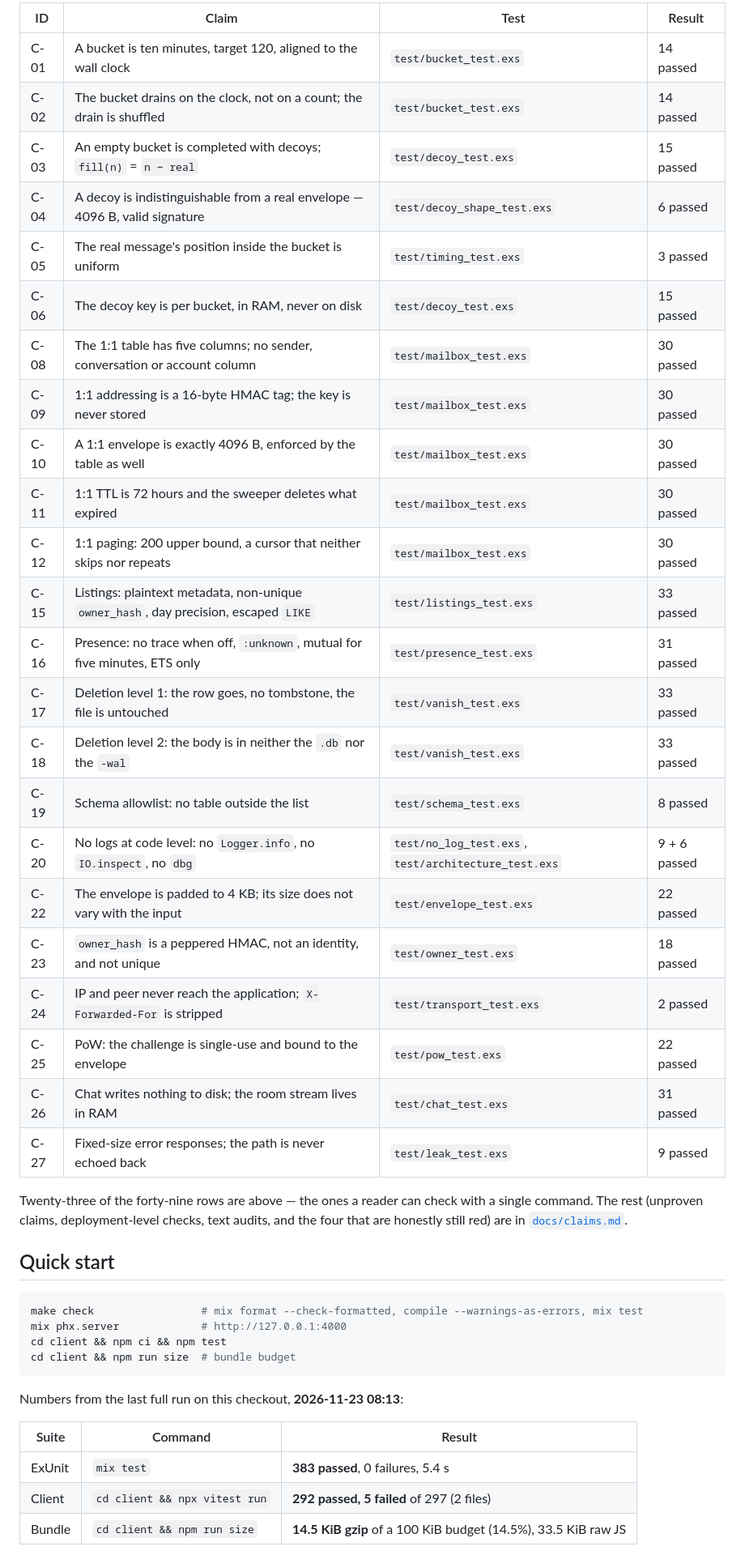
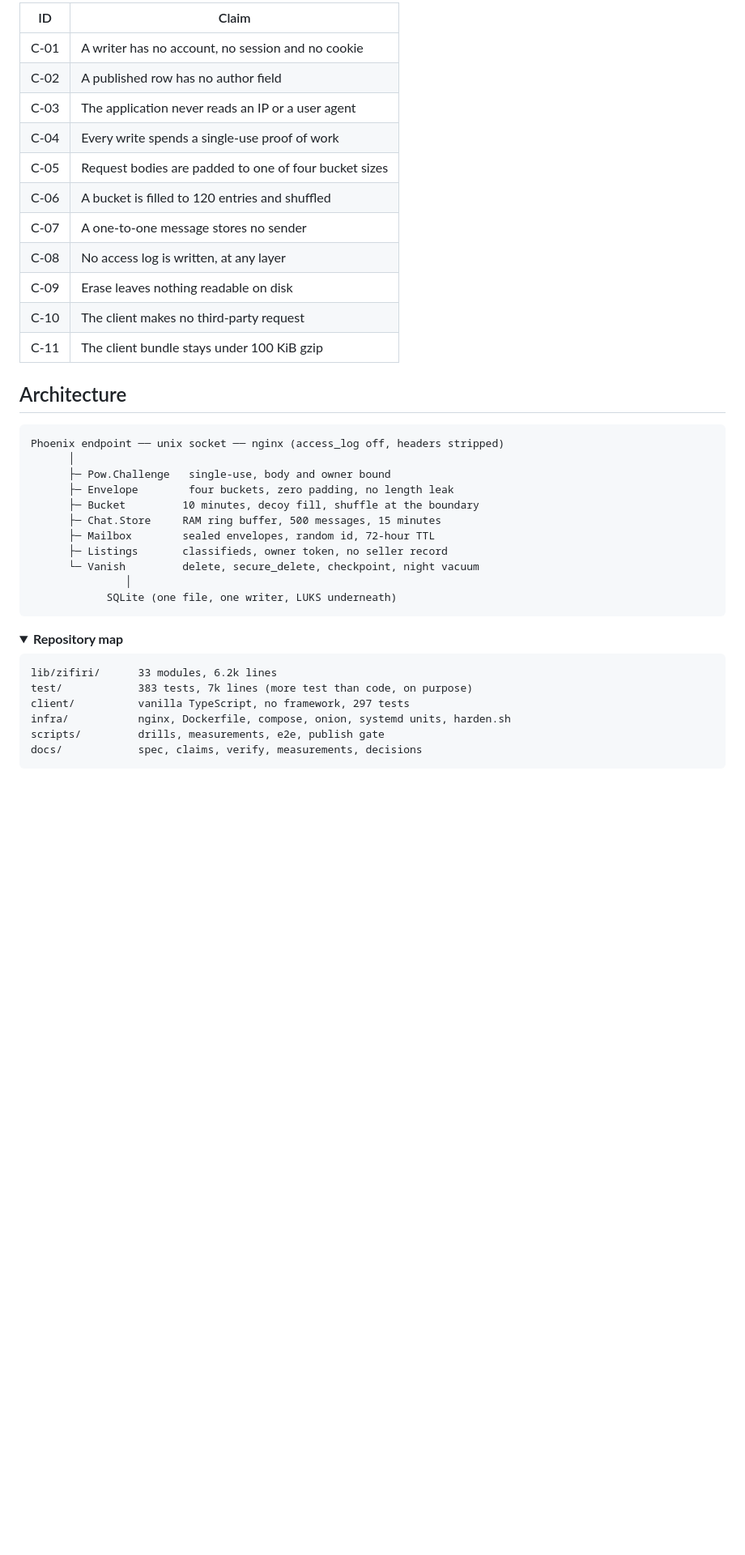
Before and after one commit to c1tymorgu3/zifiri, a Markdown page: README.md, the part around one of its changes. Shown at 81% size. Rendered like a GitHub page; folded sections open; blank space fills up the shorter version.

````diff
--- a/README.md
+++ b/README.md
@@ -61,48 +103,43 @@ identical by a one-line diff rather than by prose. Counts below are single-file
 
-| ID | Claim | Test | Result |
-|---|---|---|---|
-| C-01 | A bucket is ten minutes, target 120, aligned to the wall clock | `test/bucket_test.exs` | 14 passed |
-| C-02 | The bucket drains on the clock, not on a count; the drain is shuffled | `test/bucket_test.exs` | 14 passed |
-| C-03 | An empty bucket is completed with decoys; `fill(n)` = `n − real` | `test/decoy_test.exs` | 15 passed |
-| C-04 | A decoy is indistinguishable from a real envelope — 4096 B, valid signature | `test/decoy_shape_test.exs` | 6 passed |
-| C-05 | The real message's position inside the bucket is uniform | `test/timing_test.exs` | 3 passed |
-| C-06 | The decoy key is per bucket, in RAM, never on disk | `test/decoy_test.exs` | 15 passed |
-| C-08 | The 1:1 table has five columns; no sender, conversation or account column | `test/mailbox_test.exs` | 30 passed |
-| C-09 | 1:1 addressing is a 16-byte HMAC tag; the key is never stored | `test/mailbox_test.exs` | 30 passed |
-| C-10 | A 1:1 envelope is exactly 4096 B, enforced by the table as well | `test/mailbox_test.exs` | 30 passed |
-| C-11 | 1:1 TTL is 72 hours and the sweeper deletes what expired | `test/mailbox_test.exs` | 30 passed |
-| C-12 | 1:1 paging: 200 upper bound, a cursor that neither skips nor repeats | `test/mailbox_test.exs` | 30 passed |
-| C-15 | Listings: plaintext metadata, non-unique `owner_hash`, day precision, escaped `LIKE` | `test/listings_test.exs` | 33 passed |
-| C-16 | Presence: no trace when off, `:unknown`, mutual for five minutes, ETS only | `test/presence_test.exs` | 31 passed |
-| C-17 | Deletion level 1: the row goes, no tombstone, the file is untouched | `test/vanish_test.exs` | 33 passed |
-| C-18 | Deletion level 2: the body is in neither the `.db` nor the `-wal` | `test/vanish_test.exs` | 33 passed |
-| C-19 | Schema allowlist: no table outside the list | `test/schema_test.exs` | 8 passed |
-| C-20 | No logs at code level: no `Logger.info`, no `IO.inspect`, no `dbg` | `test/no_log_test.exs`, `test/architecture_test.exs` | 9 + 6 passed |
-| C-22 | The envelope is padded to 4 KB; its size does not vary with the input | `test/envelope_test.exs` | 22 passed |
-| C-23 | `owner_hash` is a peppered HMAC, not an identity, and not unique | `test/owner_test.exs` | 18 passed |
-| C-24 | IP and peer never reach the application; `X-Forwarded-For` is stripped | `test/transport_test.exs` | 2 passed |
-| C-25 | PoW: the challenge is single-use and bound to the envelope | `test/pow_test.exs` | 22 passed |
-| C-26 | Chat writes nothing to disk; the room stream lives in RAM | `test/chat_test.exs` | 31 passed |
-| C-27 | Fixed-size error responses; the path is never echoed back | `test/leak_test.exs` | 9 passed |
+| ID | Claim |
+|---|---|
+| C-01 | A writer has no account, no session and no cookie |
+| C-02 | A published row has no author field |
+| C-03 | The application never reads an IP or a user agent |
+| C-04 | Every write spends a single-use proof of work |
+| C-05 | Request bodies are padded to one of four bucket sizes |
+| C-06 | A bucket is filled to 120 entries and shuffled |
+| C-07 | A one-to-one message stores no sender |
+| C-08 | No access log is written, at any layer |
+| C-09 | Erase leaves nothing readable on disk |
+| C-10 | The client makes no third-party request |
+| C-11 | The client bundle stays under 100 KiB gzip |
 
-Twenty-three of the forty-nine rows are above — the ones a reader can check with a single
-command. The rest (unproven claims, deployment-level checks, text audits, and the four that
-are honestly still red) are in [`docs/claims.md`](docs/claims.md).
+## Architecture
 
-## Quick start
-
-```bash
-make check                 # mix format --check-formatted, compile --warnings-as-errors, mix test
-mix phx.server             # http://127.0.0.1:4000
-cd client && npm ci && npm test
-cd client && npm run size  # bundle budget
+```
+Phoenix endpoint ── unix socket ── nginx (access_log off, headers stripped)
+      │
+      ├─ Pow.Challenge   single-use, body and owner bound
+      ├─ Envelope        four buckets, zero padding, no length leak
+      ├─ Bucket         10 minutes, decoy fill, shuffle at the boundary
+      ├─ Chat.Store     RAM ring buffer, 500 messages, 15 minutes
+      ├─ Mailbox        sealed envelopes, random id, 72-hour TTL
+      ├─ Listings       classifieds, owner token, no seller record
+      └─ Vanish         delete, secure_delete, checkpoint, night vacuum
+               │
+            SQLite (one file, one writer, LUKS underneath)
 ```
 
-Numbers from the last full run on this checkout, **2026-11-23 08:13**:
+<details>
+<summary><b>Repository map</b></summary>
 
-| Suite | Command | Result |
-|---|---|---|
-| ExUnit | `mix test` | **383 passed**, 0 failures, 5.4 s |
-| Client | `cd client && npx vitest run` | **292 passed, 5 failed** of 297 (2 files) |
-| Bundle | `cd client && npm run size` | **14.5 KiB gzip** of a 100 KiB budget (14.5%), 33.5 KiB raw JS |
+```
+lib/zifiri/      33 modules, 6.2k lines
+test/            383 tests, 7k lines (more test than code, on purpose)
+client/          vanilla TypeScript, no framework, 297 tests
+infra/           nginx, Dockerfile, compose, onion, systemd units, harden.sh
+scripts/         drills, measurements, e2e, publish gate
+docs/            spec, claims, verify, measurements, decisions
+```
 
````
Also changed, not shown: other parts of README.md (+88 -66 lines), assets/banner.jpg (added).
